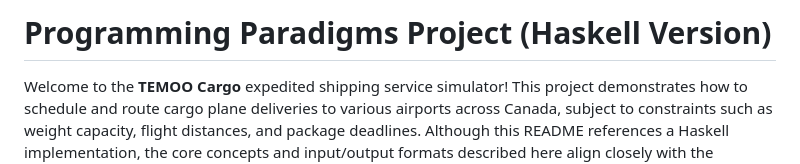
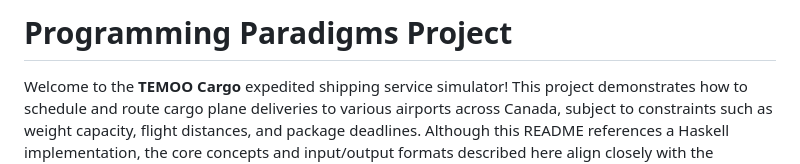
Before and after one commit to axyl-casc/AirplaneGraphProject, a Markdown page: README.md, the part around the change. Drawn GitHub-style.

```diff
--- a/README.md
+++ b/README.md
@@ -1,4 +1,4 @@
-# Programming Paradigms Project (Haskell Version)
+# Programming Paradigms Project
 
 Welcome to the **TEMOO Cargo** expedited shipping service simulator! This project demonstrates how to schedule and route cargo plane deliveries to various airports across Canada, subject to constraints such as weight capacity, flight distances, and package deadlines. Although this README references a Haskell implementation, the core concepts and input/output formats described here align closely with the approach used in the reference JavaScript/Node.js version.
 
```
